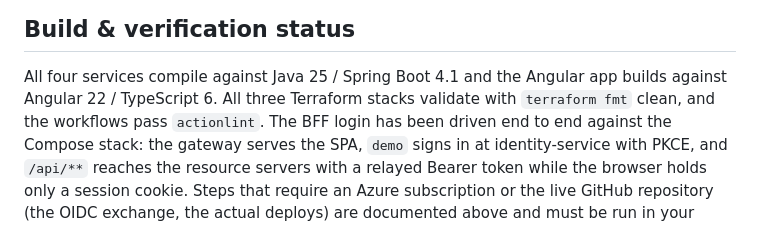
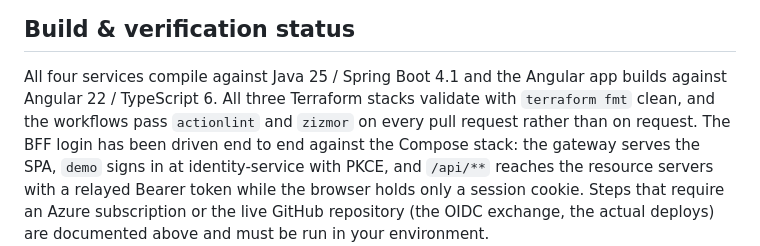
Before and after one commit to Corke123/trackly, a Markdown page: README.md, the part around the change. Rendered like a GitHub page.

Commit message:
Say that the workflow lint is enforced, not performed once
The build-status section claimed the workflows pass actionlint, which was true
when written and unverifiable thereafter. It now says when the check runs.

```diff
--- a/README.md
+++ b/README.md
@@ -315,7 +315,8 @@ request** (ADR 0018).
 ## Build & verification status
 
 All four services compile against Java 25 / Spring Boot 4.1 and the Angular app builds against Angular 22 /
-TypeScript 6. All three Terraform stacks validate with `terraform fmt` clean, and the workflows pass `actionlint`.
+TypeScript 6. All three Terraform stacks validate with `terraform fmt` clean, and the workflows pass `actionlint`
+and `zizmor` on every pull request rather than on request.
 The BFF login has been driven end to end against the Compose stack: the gateway serves the SPA, `demo` signs in at
 identity-service with PKCE, and `/api/**` reaches the resource servers with a relayed Bearer token while the browser
 holds only a session cookie. Steps that require an Azure subscription or the live GitHub repository (the OIDC exchange,
```
